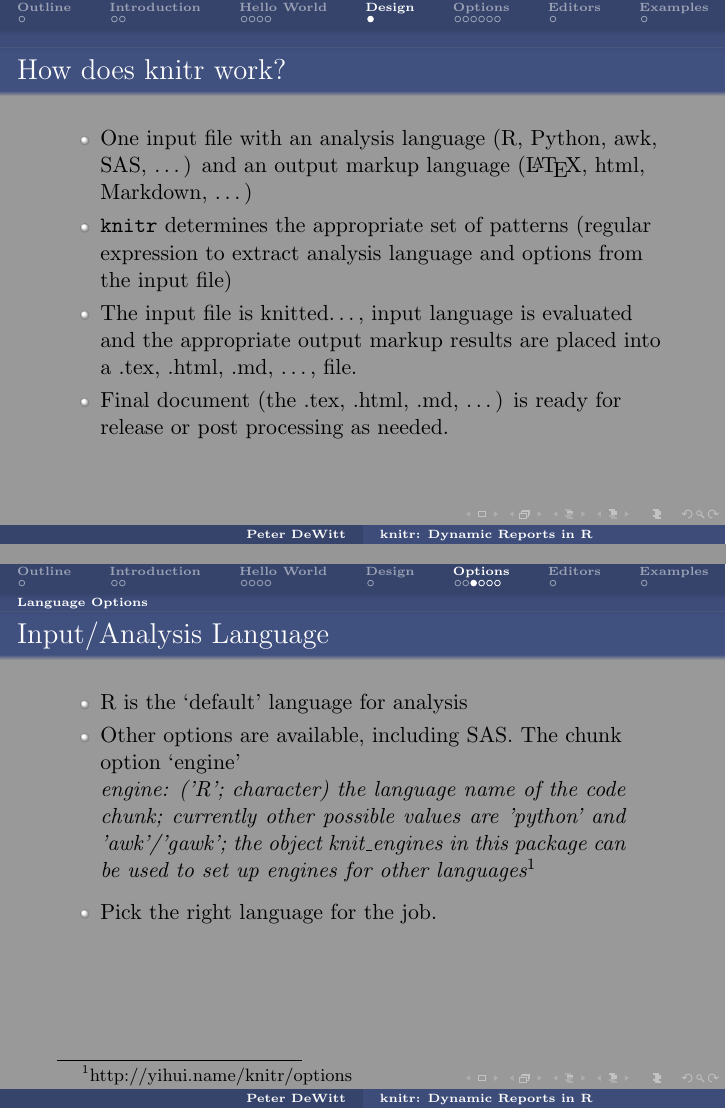
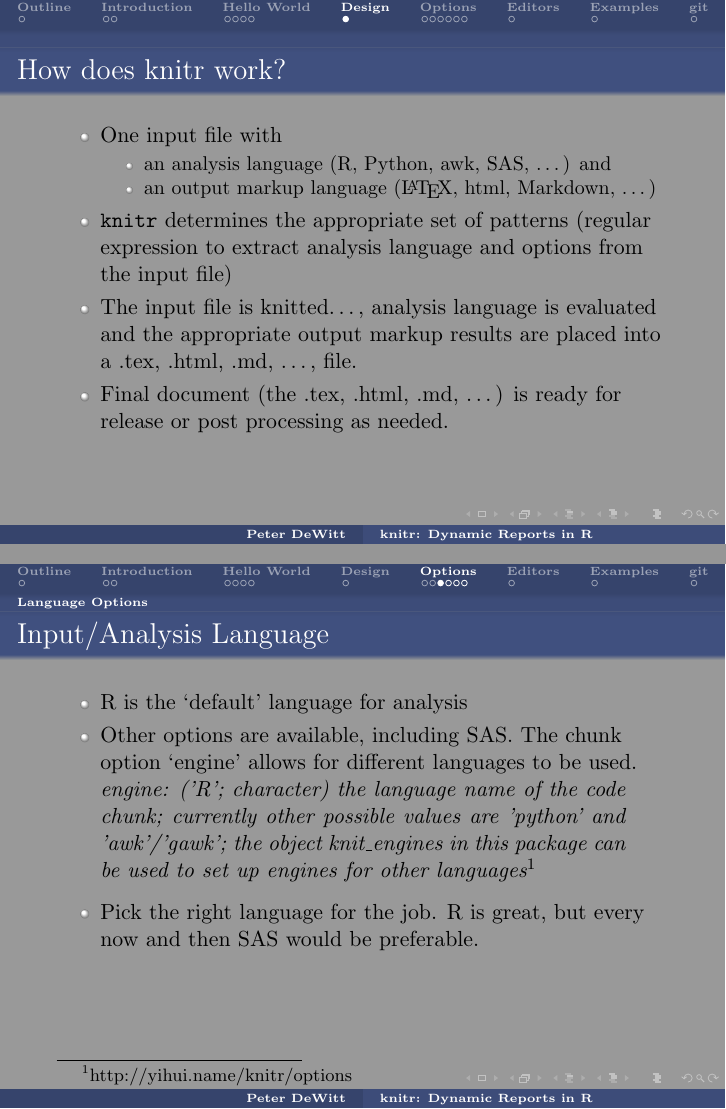
Before and after one commit to Lezotted/knitrexamples, LaTeX slides (00_slides/slides.tex): pages 9 and 12 of 17 before the commit and pages 9 and 12 of 18 after it, joined at a grey line. Compiled offline with pdfLaTeX.

Commit message:
fixed some spelling and grammar errors, added a place holding slide for notes on git.

```diff
--- a/00_slides/slides.tex
+++ b/00_slides/slides.tex
@@ -236,14 +237,17 @@ speed&$  3.93$&$  3.1$&$ 4.77$\LL
 \begin{frame}[fragile]
   \frametitle{How does knitr work?}
   \begin{itemize}
-    \item One input file with an analysis language (R, Python, awk, SAS, \ldots)
-      and an output markup language (\LaTeX, html, Markdown, \ldots)
+    \item One input file with
+      \begin{itemize}
+        \item an analysis language (R, Python, awk, SAS, \ldots) and
+        \item an output markup language (\LaTeX, html, Markdown, \ldots)
+      \end{itemize}
 
     \item {\tt knitr} determines the appropriate set of patterns (regular
       expression to extract analysis language and options from the input file)
 
-    \item The input file is knitted\ldots, input language is evaluated and the
-      appropriate output markup results are placed into a .tex, .html, .md,
+    \item The input file is knitted\ldots, analysis language is evaluated and
+      the appropriate output markup results are placed into a .tex, .html, .md,
       \ldots, file.
 
     \item Final document (the .tex, .html, .md, \ldots)  is ready for release or
@@ -296,6 +300,7 @@ speed&$  3.93$&$  3.1$&$ 4.77$\LL
   \begin{itemize}
     \item R is the `default' language for analysis
     \item Other options are available, including SAS.  The chunk option `engine'
+      allows for different languages to be used.
 
       \begin{quote}
         engine: ('R'; character) the language name of the code chunk; currently
@@ -304,7 +309,8 @@ speed&$  3.93$&$  3.1$&$ 4.77$\LL
         languages\footnote{http://yihui.name/knitr/options}
       \end{quote}
 
-    \item Pick the right language for the job.
+    \item Pick the right language for the job.  R is great, but every now and
+      then SAS would be preferable.
   \end{itemize}
 \end{frame}
 
@@ -425,3 +431,4 @@ speed&$  3.93$&$  3.1$&$ 4.77$\LL
 \end{frame}
 %}}}
 
+\section{git}
```
Also changed, not shown: 00_slides/figure/cars_plot.pdf, 00_slides/slides.pdf, 00_slides/slides.tex (20 more changed lines), 5 other files.
